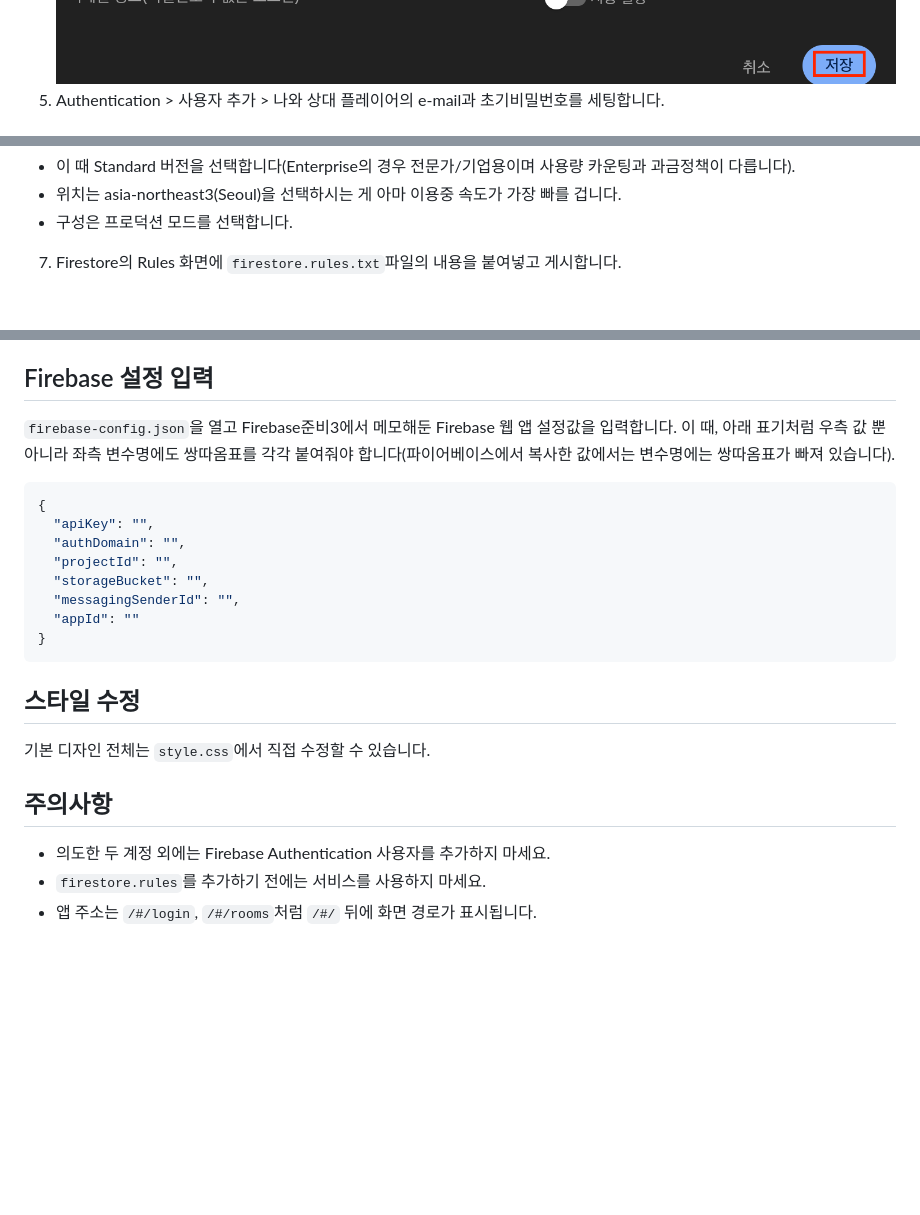
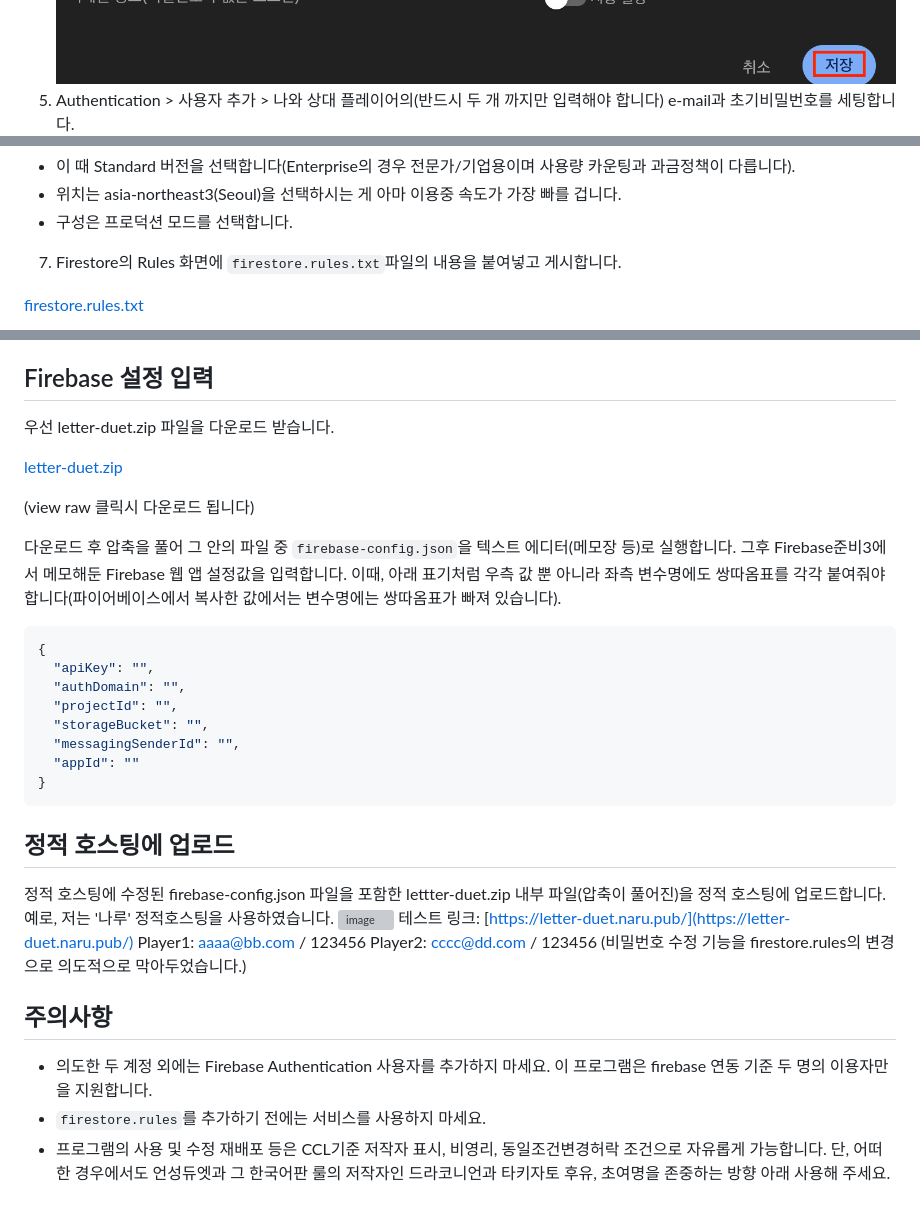
Before and after one commit to april4ys/letter-duet-dist, a Markdown page: README.md, 3 parts joined by grey strips. Rendered like a GitHub page; blank space fills up the shorter version; grey boxes are pictures that could not be loaded.

Commit message:
Update README
Clarify instructions for Firebase setup and user authentication.

````diff
--- a/README.md
+++ b/README.md
@@ -32,7 +33,7 @@ Letter Duet은 드라코니언과 타키자토 후유가 개발해 초여명에
    ![readme3-3](readme-image/readme3-3.png)
    ![readme3-4](readme-image/readme3-4.png)
    ![readme3-5](readme-image/readme3-5.png)
-5. Authentication > 사용자 추가 > 나와 상대 플레이어의 e-mail과 초기비밀번호를 세팅합니다.
+5. Authentication > 사용자 추가 > 나와 상대 플레이어의(반드시 두 개 까지만 입력해야 합니다) e-mail과 초기비밀번호를 세팅합니다.
    ![readme4](readme-image/readme4.png)
 
 - 가상 e-mail로 사용해도 무방하나 실제 e-mail 사용시 앱내 이메일을 통한 비밀번호 찾기 기능 사용이 가능합니다.
@@ -46,14 +47,24 @@ Letter Duet은 드라코니언과 타키자토 후유가 개발해 초여명에
 - 구성은 프로덕션 모드를 선택합니다.
 
 7. Firestore의 Rules 화면에 `firestore.rules.txt`파일의 내용을 붙여넣고 게시합니다.
+
+[firestore.rules.txt](https://github.com/april4ys/letter-duet-dist/blob/main/firestore.rules.txt)
+
    ![readme6](readme-image/readme6.png)
 
 - 어플 사용 시 보안에 필수적인 부분입니다.
 
 ## Firebase 설정 입력
 
-`firebase-config.json`을 열고 Firebase준비3에서 메모해둔 Firebase 웹 앱 설정값을 입력합니다.
-이 때, 아래 표기처럼 우측 값 뿐 아니라 좌측 변수명에도 쌍따옴표를 각각 붙여줘야 합니다(파이어베이스에서 복사한 값에서는 변수명에는 쌍따옴표가 빠져 있습니다).
+우선 letter-duet.zip 파일을 다운로드 받습니다.
+
+[letter-duet.zip](https://github.com/april4ys/letter-duet-dist/blob/main/letter-duet.zip)
+
+(view raw 클릭시 다운로드 됩니다)
+
+다운로드 후 압축을 풀어 그 안의 파일 중 `firebase-config.json`을 텍스트 에디터(메모장 등)로 실행합니다.
+그후 Firebase준비3에서 메모해둔 Firebase 웹 앱 설정값을 입력합니다.
+이때, 아래 표기처럼 우측 값 뿐 아니라 좌측 변수명에도 쌍따옴표를 각각 붙여줘야 합니다(파이어베이스에서 복사한 값에서는 변수명에는 쌍따옴표가 빠져 있습니다).
 
 ```json
 {
@@ -66,12 +77,20 @@ Letter Duet은 드라코니언과 타키자토 후유가 개발해 초여명에
 }
 ```
 
-## 스타일 수정
 
-기본 디자인 전체는 `style.css`에서 직접 수정할 수 있습니다.
+## 정적 호스팅에 업로드
+
+정적 호스팅에 수정된 firebase-config.json 파일을 포함한 lettter-duet.zip 내부 파일(압축이 풀어진)을 정적 호스팅에 업로드합니다.
+예로, 저는 '나루' 정적호스팅을 사용하였습니다.
+<img width="1512" height="858" alt="image" src="https://github.com/user-attachments/assets/07301e78-dbcb-4d27-bd65-f727263d35e6" />
+테스트 링크: [https://letter-duet.naru.pub/](https://letter-duet.naru.pub/)
+Player1: aaaa@bb.com / 123456
+Player2: cccc@dd.com / 123456
+(비밀번호 수정 기능을 firestore.rules의 변경으로 의도적으로 막아두었습니다.)
+
 
 ## 주의사항
 
-- 의도한 두 계정 외에는 Firebase Authentication 사용자를 추가하지 마세요.
+- 의도한 두 계정 외에는 Firebase Authentication 사용자를 추가하지 마세요. 이 프로그램은 firebase 연동 기준 두 명의 이용자만을 지원합니다.
 - `firestore.rules`를 추가하기 전에는 서비스를 사용하지 마세요.
-- 앱 주소는 `/#/login`, `/#/rooms`처럼 `/#/` 뒤에 화면 경로가 표시됩니다.
+- 프로그램의 사용 및 수정 재배포 등은 CCL기준 저작자 표시, 비영리, 동일조건변경허락 조건으로 자유롭게 가능합니다. 단, 어떠한 경우에서도 언성듀엣과 그 한국어판 룰의 저작자인 드라코니언과 타키자토 후유, 초여명을 존중하는 방향 아래 사용해 주세요.
````
Also changed, not shown: other parts of README.md (+1 -0 lines).
